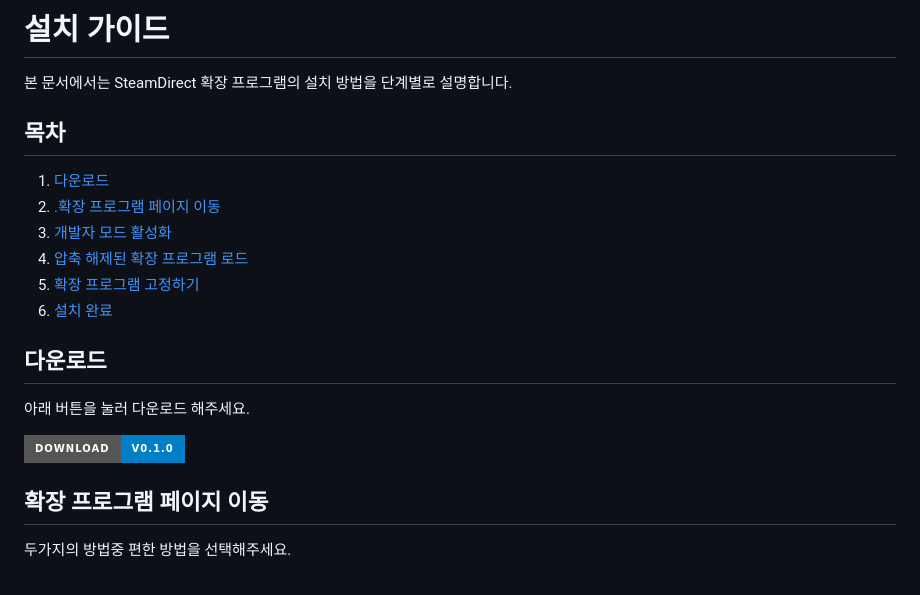
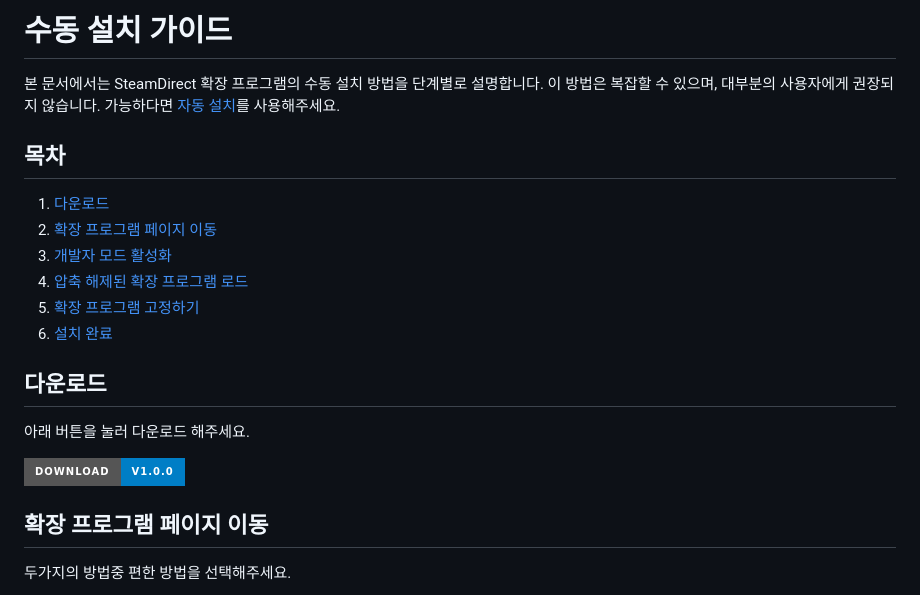
Before and after one commit to L4N14KE4/SteamDirect, a Markdown page: Manual_install_guide.md, the part around the change. Rendered like a GitHub page; badges without logos.

Commit message:
Rename: Installation guide to Manual Install Guide.

```diff
--- a/install_guide.md
+++ b/Manual_install_guide.md
@@ -1,10 +1,11 @@
-# 설치 가이드
+# 수동 설치 가이드
 
-본 문서에서는 SteamDirect 확장 프로그램의 설치 방법을 단계별로 설명합니다.
+본 문서에서는 SteamDirect 확장 프로그램의 수동 설치 방법을 단계별로 설명합니다.</br>
+이 방법은 복잡할 수 있으며, 대부분의 사용자에게 권장되지 않습니다. 가능하다면 [자동 설치](README.md#다운로드)를 사용해주세요.
 
 ## 목차
 1. [다운로드](#1-다운로드)</br>
-2. [.확장 프로그램 페이지 이동](#확장-프로그램-페이지-이동)</br>
+2. [확장 프로그램 페이지 이동](#확장-프로그램-페이지-이동)</br>
 3. [개발자 모드 활성화](#개발자-모드-활성화)</br>
 4. [압축 해제된 확장 프로그램 로드](#압축-해제된-확장-프로그램-로드)</br>
 5. [확장 프로그램 고정하기](#확장-프로그램-고정하기)</br>
@@ -13,7 +14,7 @@
 ## 다운로드
 아래 버튼을 눌러 다운로드 해주세요.
 
-[![Download Button](https://img.shields.io/badge/Download-v0.1.0-blue?style=for-the-badge&logo=github&logoColor=white)](https://github.com/L4N14KE4/SteamDirect/releases/download/v0.1.0/SteamDirect.v0.1.0.zip)
+[![Download Button](https://img.shields.io/badge/Download-v1.0.0-blue?style=for-the-badge&logo=github&logoColor=white)](https://github.com/L4N14KE4/SteamDirect/releases/download/v1.0.0/SteamDirect_v1.0.0zip)
 
 
 ## 확장 프로그램 페이지 이동</br>
```
